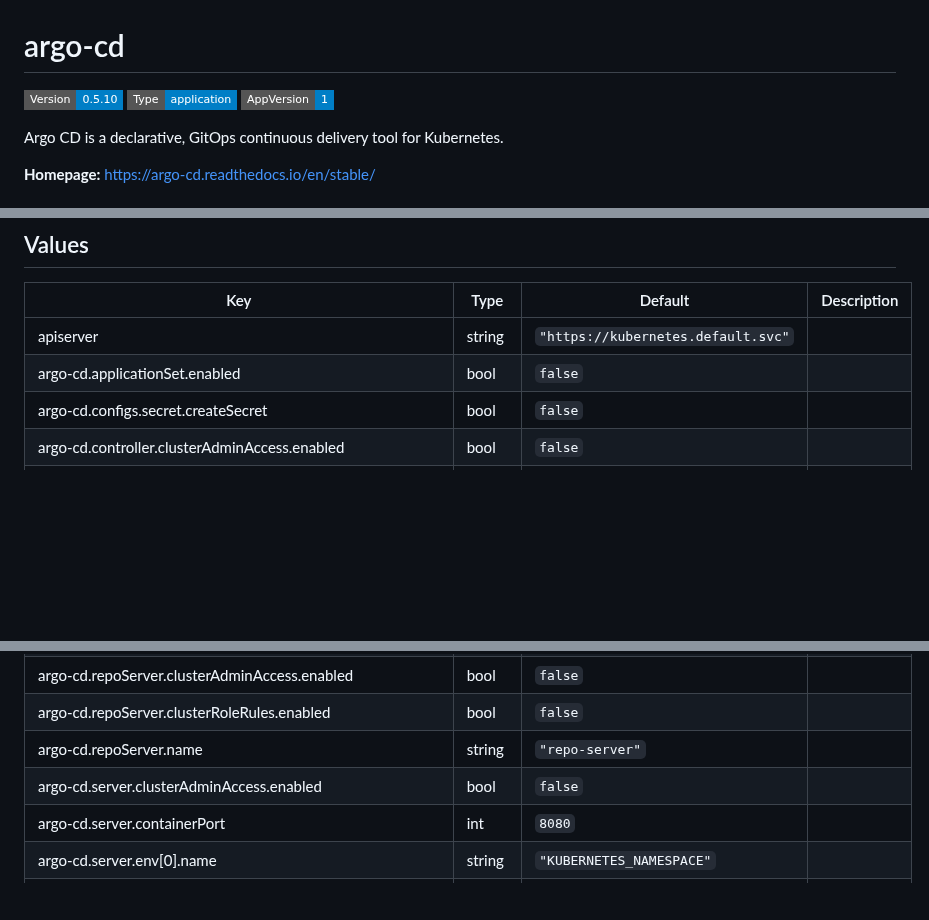
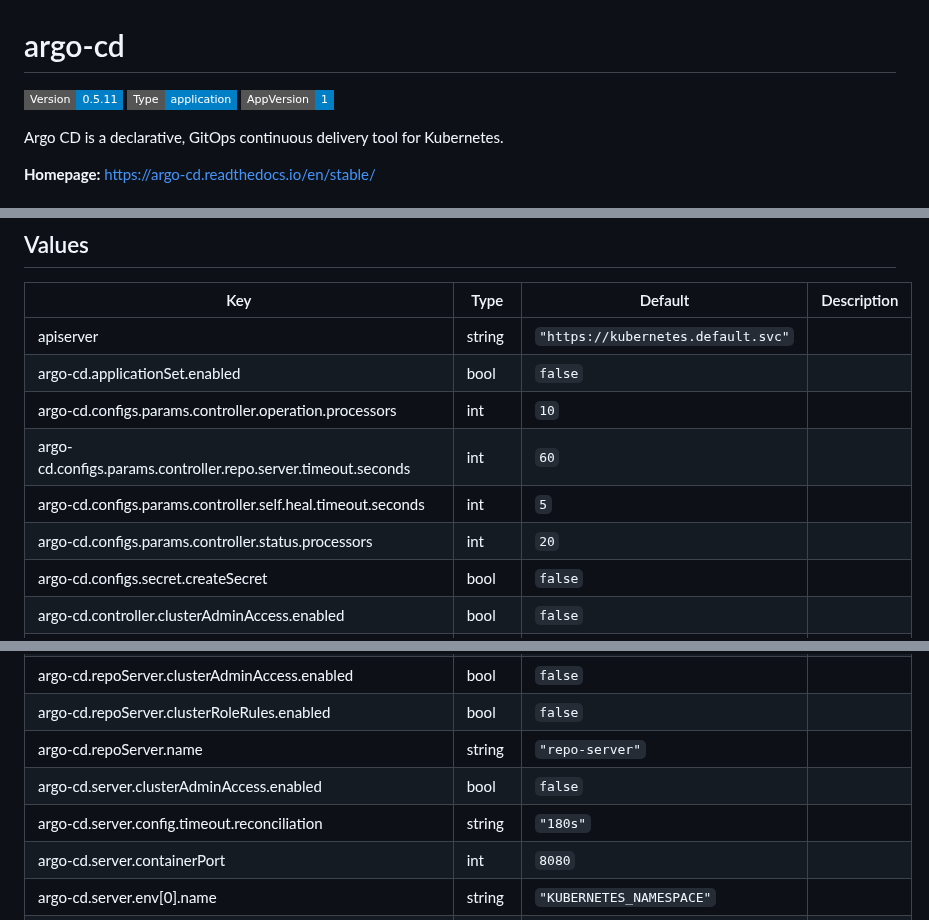
Before and after one commit to InseeFrLab/helm-charts-automation, a Markdown page: charts/argo-cd/README.md, 3 parts joined by grey strips. GitHub-like rendering; badges without logos; blank space fills up the shorter version.

Commit message:
Generate Helm docs

```diff
--- a/charts/argo-cd/README.md
+++ b/charts/argo-cd/README.md
@@ -1,6 +1,6 @@
 # argo-cd
 
-![Version: 0.5.10](https://img.shields.io/badge/Version-0.5.10-informational?style=flat-square) ![Type: application](https://img.shields.io/badge/Type-application-informational?style=flat-square) ![AppVersion: 1](https://img.shields.io/badge/AppVersion-1-informational?style=flat-square)
+![Version: 0.5.11](https://img.shields.io/badge/Version-0.5.11-informational?style=flat-square) ![Type: application](https://img.shields.io/badge/Type-application-informational?style=flat-square) ![AppVersion: 1](https://img.shields.io/badge/AppVersion-1-informational?style=flat-square)
 
 Argo CD is a declarative, GitOps continuous delivery tool for Kubernetes.
 
@@ -24,6 +24,10 @@ Argo CD is a declarative, GitOps continuous delivery tool for Kubernetes.
 |-----|------|---------|-------------|
 | apiserver | string | `"https://kubernetes.default.svc"` |  |
 | argo-cd.applicationSet.enabled | bool | `false` |  |
+| argo-cd.configs.params.controller.operation.processors | int | `10` |  |
+| argo-cd.configs.params.controller.repo.server.timeout.seconds | int | `60` |  |
+| argo-cd.configs.params.controller.self.heal.timeout.seconds | int | `5` |  |
+| argo-cd.configs.params.controller.status.processors | int | `20` |  |
 | argo-cd.configs.secret.createSecret | bool | `false` |  |
 | argo-cd.controller.clusterAdminAccess.enabled | bool | `false` |  |
 | argo-cd.controller.clusterRoleRules.enabled | bool | `false` |  |
@@ -60,6 +64,7 @@ Argo CD is a declarative, GitOps continuous delivery tool for Kubernetes.
 | argo-cd.repoServer.clusterRoleRules.enabled | bool | `false` |  |
 | argo-cd.repoServer.name | string | `"repo-server"` |  |
 | argo-cd.server.clusterAdminAccess.enabled | bool | `false` |  |
+| argo-cd.server.config.timeout.reconciliation | string | `"180s"` |  |
 | argo-cd.server.containerPort | int | `8080` |  |
 | argo-cd.server.env[0].name | string | `"KUBERNETES_NAMESPACE"` |  |
 | argo-cd.server.env[0].valueFrom.fieldRef.apiVersion | string | `"v1"` |  |
```
